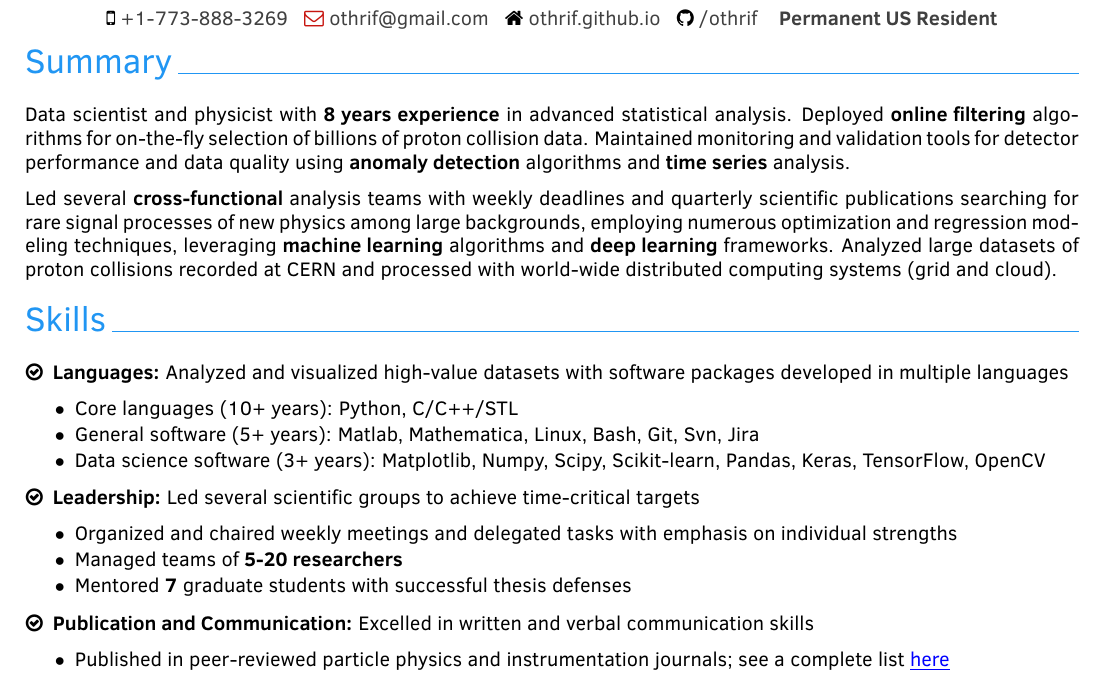
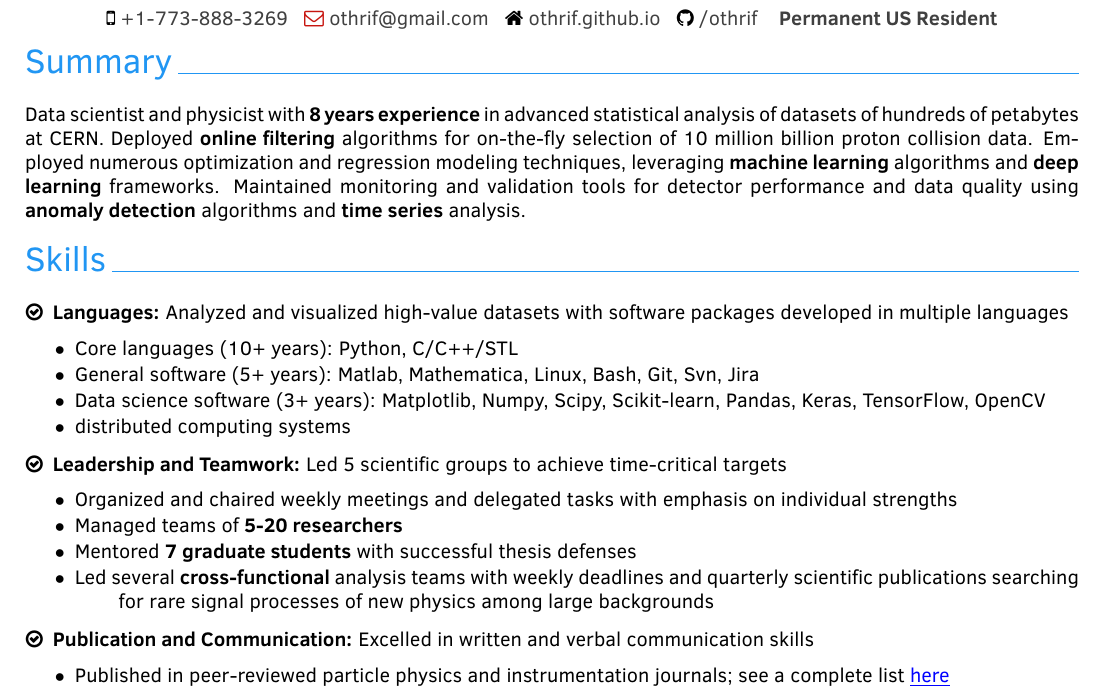
Before and after one commit to othrif/myCV, a LaTeX CV (Industry/short/OthmaneRifki_CV.tex): part of page 1 of 2, cut so that both start at the same text. Compiled offline with pdfLaTeX.

Commit message:
save all

```diff
--- a/Industry/short/OthmaneRifki_CV.tex
+++ b/Industry/short/OthmaneRifki_CV.tex
@@ -30,10 +30,11 @@
 \section{Summary}
 
 % Data science
-Data scientist and physicist with {\bf 8 years experience} in advanced statistical analysis. Deployed {\bf online filtering} algorithms for on-the-fly selection of billions of proton collision data. Maintained monitoring and validation tools for detector performance and data quality using {\bf anomaly detection} algorithms and {\bf time series} analysis.
-
-Led several {\bf cross-functional} analysis teams with weekly deadlines and quarterly scientific publications searching for rare signal processes of new physics among large backgrounds, employing numerous optimization and regression modeling techniques, leveraging {\bf machine learning} algorithms and {\bf deep learning} frameworks. Analyzed large datasets of proton collisions recorded at CERN and processed with world-wide distributed computing systems (grid and cloud).
-
+%Data scientist and physicist
+Data scientist and physicist with {\bf 8 years experience} in advanced statistical analysis of datasets of hundreds of petabytes at CERN.
+Deployed {\bf online filtering} algorithms for on-the-fly selection of 10 million billion proton collision data.
+Employed numerous optimization and regression modeling techniques, leveraging {\bf machine learning} algorithms and {\bf deep learning} frameworks.
+Maintained monitoring and validation tools for detector performance and data quality using {\bf anomaly detection} algorithms and {\bf time series} analysis.
 
 
 % https://wlcg.web.cern.ch/
@@ -49,18 +50,19 @@ Led several {\bf cross-functional} analysis teams with weekly deadlines and quar
 %\item Analysis software (10+ years):
 \item General software (5+ years): Matlab, Mathematica, Linux, Bash, Git, Svn, Jira
 \item Data science software (3+ years): Matplotlib, Numpy, Scipy, Scikit-learn, Pandas, Keras, TensorFlow, OpenCV
+\item  distributed computing systems
 \end{itemize}
 }
 }
 
 \vspace{6pt}
 
-\item {\textbf{Leadership:} Led several scientific groups to achieve time-critical targets
+\item {\textbf{Leadership and Teamwork:} Led 5 scientific groups to achieve time-critical targets
 {\begin{itemize}\setlength\itemindent{-2.2em}
     \item Organized and chaired weekly meetings and delegated tasks with emphasis on individual strengths
     \item Managed teams of {\bf5-20 researchers} %leading to several {\bf peer-reviewed} journal publications
-    \item Mentored {\bf 7} graduate students with successful thesis defenses
-
+    \item Mentored {\bf 7 graduate students} with successful thesis defenses
+    \item Led several {\bf cross-functional} analysis teams with weekly deadlines and quarterly scientific publications searching for rare signal processes of new physics among large backgrounds
 
 
 \end{itemize}}%
```
Also changed, not shown: Industry/short/OthmaneRifki_CV.pdf.
